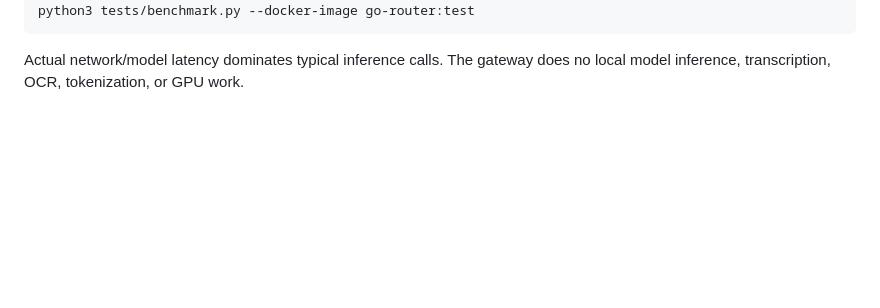
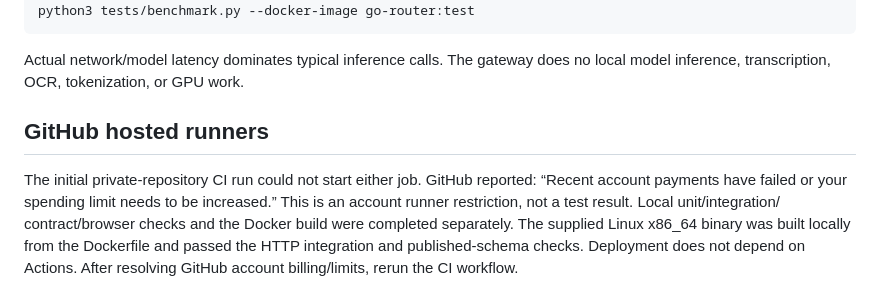
Before and after one commit to AhmedDatori/openrouter-from-opencode, a Markdown page: docs/testing.md, the part around the change. Rendered like a GitHub page; blank space fills up the shorter version.

Commit message:
Document prebuilt deployment and hosted runner restriction

```diff
--- a/docs/testing.md
+++ b/docs/testing.md
@@ -129,3 +129,13 @@ python3 tests/benchmark.py --docker-image go-router:test
 
 Actual network/model latency dominates typical inference calls. The gateway does no
 local model inference, transcription, OCR, tokenization, or GPU work.
+
+## GitHub hosted runners
+
+The initial private-repository CI run could not start either job. GitHub reported:
+“Recent account payments have failed or your spending limit needs to be increased.”
+This is an account runner restriction, not a test result. Local unit/integration/
+contract/browser checks and the Docker build were completed separately.
+The supplied Linux x86_64 binary was built locally from the Dockerfile and passed
+the HTTP integration and published-schema checks. Deployment does not depend on
+Actions. After resolving GitHub account billing/limits, rerun the CI workflow.
```
Also changed, not shown: README.md (+19 -1 lines), docs/deployment.md (+2 -0 lines).
